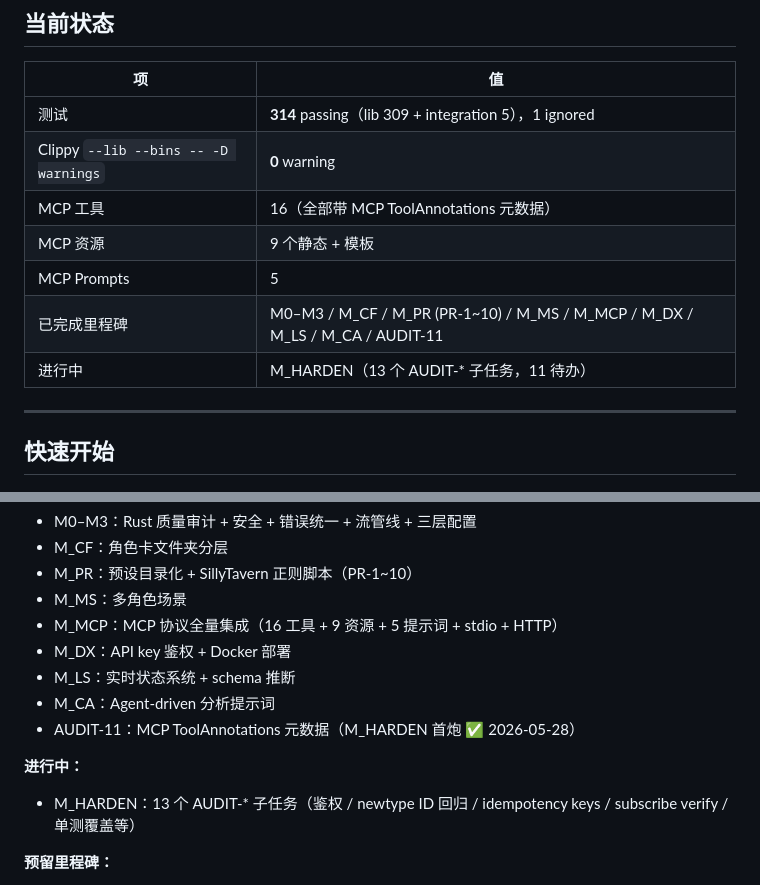
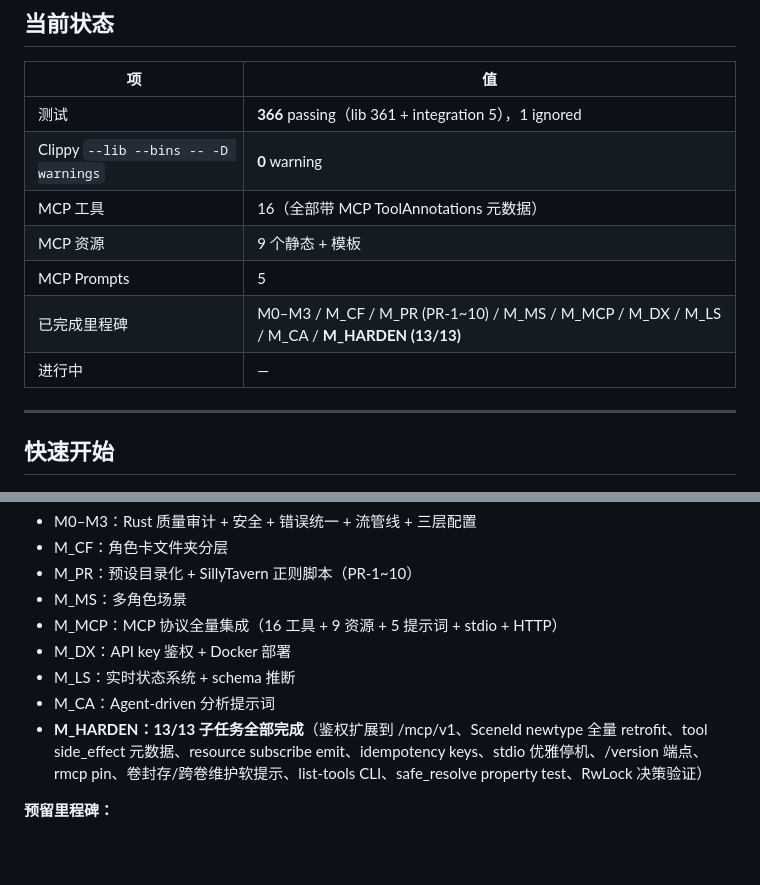
Before and after one commit to GhostXia/AIRP-Core, a Markdown page: README.md, 2 parts joined by grey strips. GitHub-like rendering; blank space fills up the shorter version.

Commit message:
docs: M_HARDEN 13/13 complete — update README status
All thirteen audit items now closed:
- AUDIT-1   /mcp/v1 auth coverage
- AUDIT-2   SceneId newtype full retrofit
- AUDIT-3   list-tools CLI (doc single source of truth)
- AUDIT-4   safe_resolve proptest + gating/scene edge tests
- AUDIT-5   RwLock decision verified (zero tokio async locks)
- AUDIT-6   volume seal soft hint in append_message
- AUDIT-7   cross-volume maintenance hint
- AUDIT-8   rmcp pinned to ~1.7
- AUDIT-9   stdio graceful shutdown on Ctrl+C
- AUDIT-10  /version diagnostic endpoint
- AUDIT-11  MCP ToolAnnotations on all 16 tools
- AUDIT-12  Idempotency cache for write retries
- AUDIT-13  Resource subscribe notifications wired through update_state

Test count: 314 -> 366 (+52 over the session).
Clippy: 0 warnings throughout.

Updates the status table and milestone list in README.

```diff
--- a/README.md
+++ b/README.md
@@ -41,13 +41,13 @@
 
 | 项 | 值 |
 |---|---|
-| 测试 | **314** passing（lib 309 + integration 5），1 ignored |
+| 测试 | **366** passing（lib 361 + integration 5），1 ignored |
 | Clippy `--lib --bins -- -D warnings` | **0** warning |
 | MCP 工具 | 16（全部带 MCP ToolAnnotations 元数据） |
 | MCP 资源 | 9 个静态 + 模板 |
 | MCP Prompts | 5 |
-| 已完成里程碑 | M0–M3 / M_CF / M_PR (PR-1~10) / M_MS / M_MCP / M_DX / M_LS / M_CA / AUDIT-11 |
-| 进行中 | M_HARDEN（13 个 AUDIT-* 子任务，11 待办） |
+| 已完成里程碑 | M0–M3 / M_CF / M_PR (PR-1~10) / M_MS / M_MCP / M_DX / M_LS / M_CA / **M_HARDEN (13/13)** |
+| 进行中 | — |
 
 ---
 
@@ -312,10 +312,7 @@ docker-compose up --build -d
 - M_DX：API key 鉴权 + Docker 部署
 - M_LS：实时状态系统 + schema 推断
 - M_CA：Agent-driven 分析提示词
-- AUDIT-11：MCP ToolAnnotations 元数据（M_HARDEN 首炮 ✅ 2026-05-28）
-
-**进行中：**
-- M_HARDEN：13 个 AUDIT-* 子任务（鉴权 / newtype ID 回归 / idempotency keys / subscribe verify / 单测覆盖等）
+- **M_HARDEN：13/13 子任务全部完成**（鉴权扩展到 /mcp/v1、SceneId newtype 全量 retrofit、tool side_effect 元数据、resource subscribe emit、idempotency keys、stdio 优雅停机、/version 端点、rmcp pin、卷封存/跨卷维护软提示、list-tools CLI、safe_resolve property test、RwLock 决策验证）
 
 **预留里程碑：**
 - M_HELPERS（airp-mcp-helpers Rust crate，生态杠杆）
```
